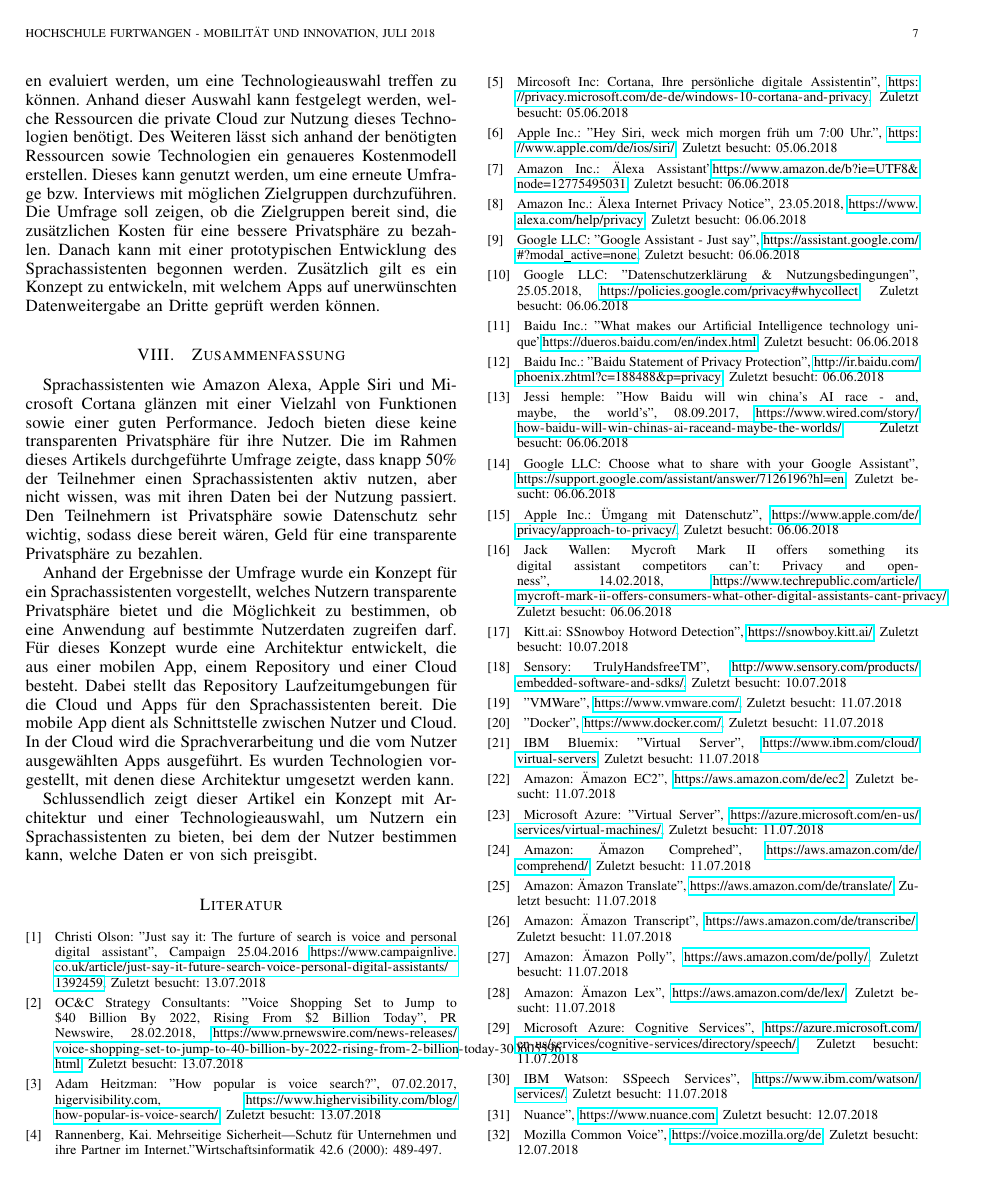
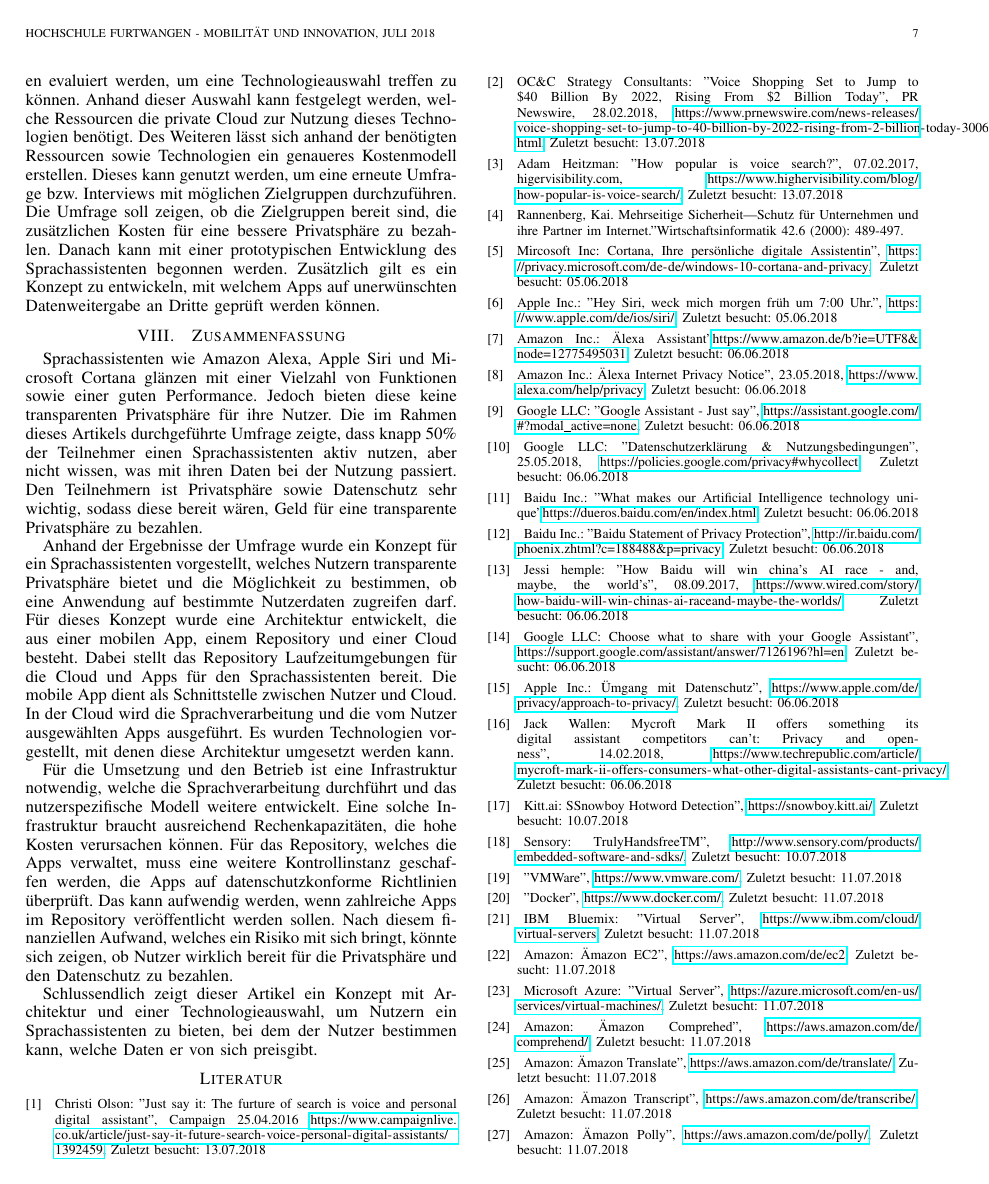
Before and after one commit to MichZipp/Speech-Triggered-Mobility-Support-And-Privacy, a LaTeX paper (Paper/main.tex, which reads Paper/Section/Zusammenfassung.tex): page 7 of 8. Compiled offline with pdfLaTeX.

Commit message:
Beurteilung in Zusammenfassung hinzugefügt

```diff
--- a/Paper/Section/Zusammenfassung.tex
+++ b/Paper/Section/Zusammenfassung.tex
@@ -3,4 +3,6 @@ Sprachassistenten wie Amazon Alexa, Apple Siri und Microsoft Cortana glänzen mi
 
 Anhand der Ergebnisse der Umfrage wurde ein Konzept für ein Sprachassistenten vorgestellt, welches Nutzern transparente Privatsphäre bietet und die Möglichkeit zu bestimmen, ob eine Anwendung auf bestimmte Nutzerdaten zugreifen darf. Für dieses Konzept wurde eine Architektur entwickelt, die aus einer mobilen App, einem Repository und einer Cloud besteht. Dabei stellt das Repository Laufzeitumgebungen für die Cloud und Apps für den Sprachassistenten bereit. Die mobile App dient als Schnittstelle zwischen Nutzer und Cloud. In der Cloud wird die Sprachverarbeitung und die vom Nutzer ausgewählten Apps ausgeführt. Es wurden Technologien vorgestellt, mit denen diese Architektur umgesetzt werden kann.
 
+Für die Umsetzung und den Betrieb ist eine Infrastruktur notwendig, welche die Sprachverarbeitung durchführt und das nutzerspezifische Modell weitere entwickelt. Eine solche Infrastruktur braucht ausreichend Rechenkapazitäten, die hohe Kosten verursachen können. Für das Repository, welches die Apps verwaltet, muss eine weitere Kontrollinstanz geschaffen werden, die Apps auf datenschutzkonforme Richtlinien überprüft. Das kann aufwendig werden, wenn zahlreiche Apps im Repository veröffentlicht werden sollen. Nach diesem finanziellen Aufwand, welches ein Risiko mit sich bringt, könnte sich zeigen, ob Nutzer wirklich bereit für die Privatsphäre und den Datenschutz zu bezahlen.
+
 Schlussendlich zeigt dieser Artikel ein Konzept mit Architektur und einer Technologieauswahl, um Nutzern ein Sprachassistenten zu bieten, bei dem der Nutzer bestimmen kann, welche Daten er von sich preisgibt.
```
Also changed, not shown: 1 other file.
